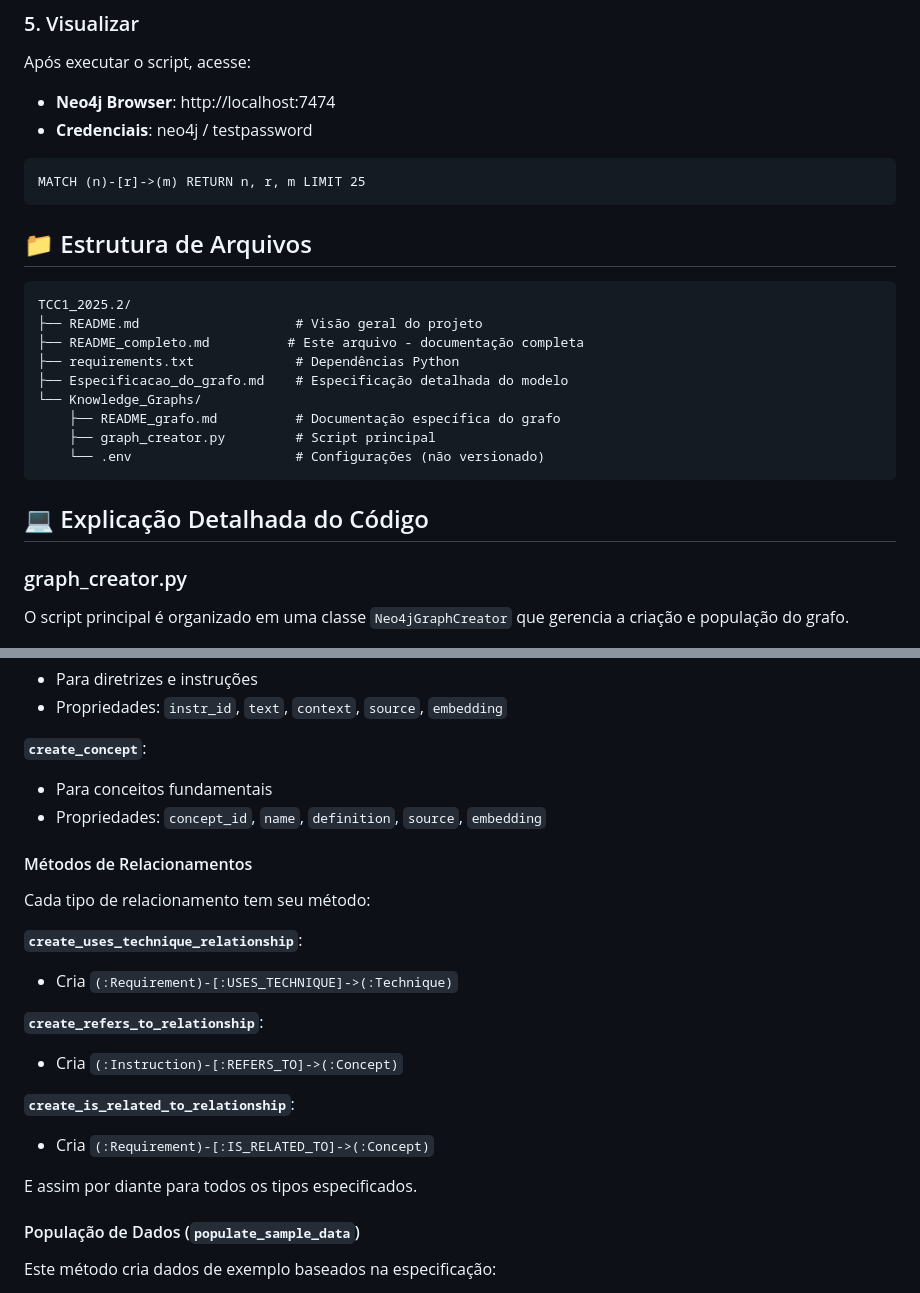
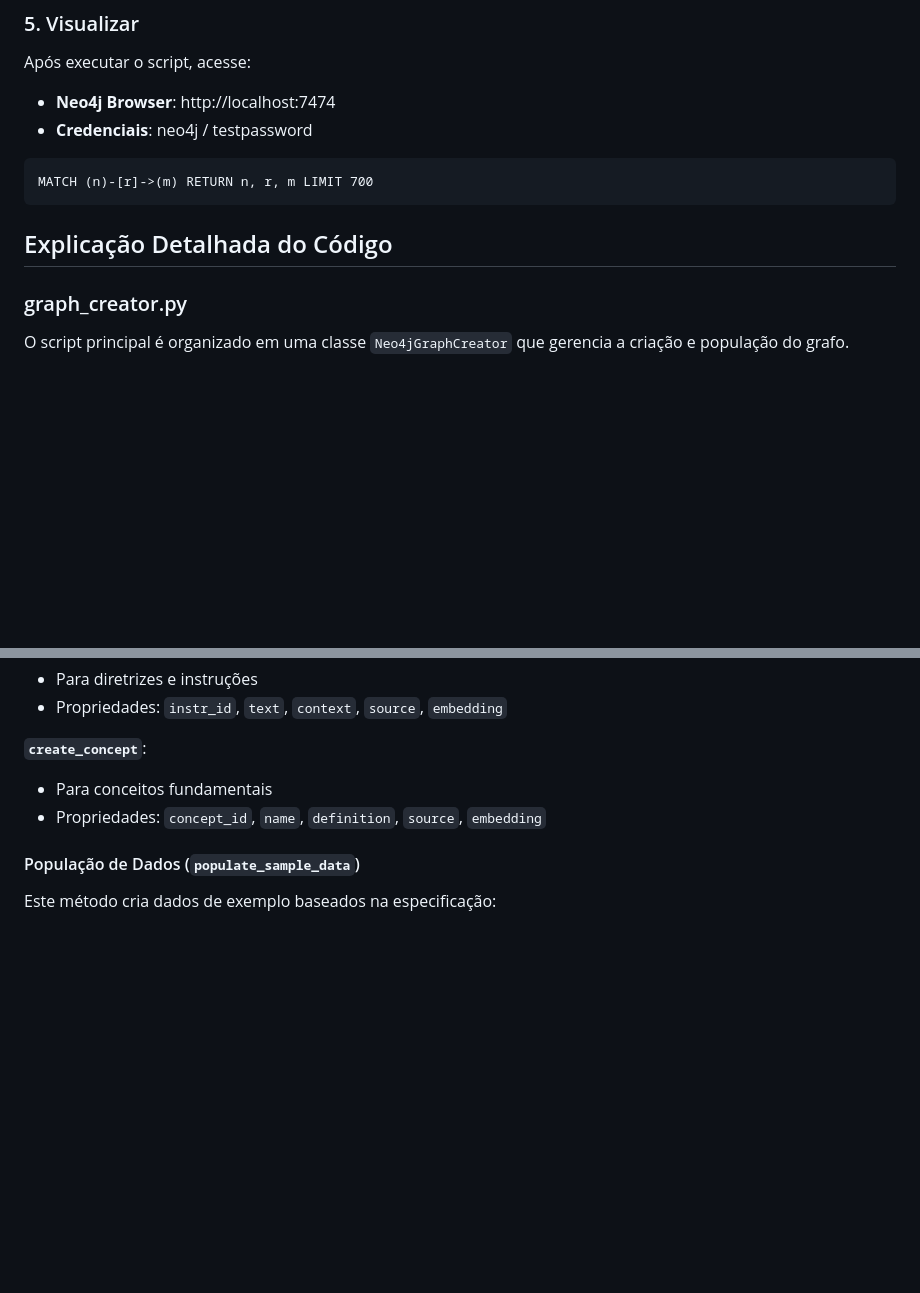
Before and after one commit to harry-cmartin/TCC1_2025.2, a Markdown page: README.md, 2 parts joined by grey strips. Rendered like a GitHub page; blank space fills up the shorter version.

````diff
--- a/README.md
+++ b/README.md
@@ -91,24 +91,10 @@ Após executar o script, acesse:
 - **Credenciais**: neo4j / testpassword
 
 ```cypher
-MATCH (n)-[r]->(m) RETURN n, r, m LIMIT 25
+MATCH (n)-[r]->(m) RETURN n, r, m LIMIT 700
 ```
 
-## 📁 Estrutura de Arquivos
-
-```
-TCC1_2025.2/
-├── README.md                    # Visão geral do projeto
-├── README_completo.md          # Este arquivo - documentação completa
-├── requirements.txt             # Dependências Python
-├── Especificacao_do_grafo.md    # Especificação detalhada do modelo
-└── Knowledge_Graphs/
-    ├── README_grafo.md          # Documentação específica do grafo
-    ├── graph_creator.py         # Script principal
-    └── .env                     # Configurações (não versionado)
-```
-
-## 💻 Explicação Detalhada do Código
+##  Explicação Detalhada do Código
 
 ### graph_creator.py
 
@@ -158,24 +144,6 @@ Cada tipo de nó tem seu método específico:
 - Para conceitos fundamentais
 - Propriedades: `concept_id`, `name`, `definition`, `source`, `embedding`
 
-#### Métodos de Relacionamentos
-
-Cada tipo de relacionamento tem seu método:
-
-**`create_uses_technique_relationship`**:
-
-- Cria `(:Requirement)-[:USES_TECHNIQUE]->(:Technique)`
-
-**`create_refers_to_relationship`**:
-
-- Cria `(:Instruction)-[:REFERS_TO]->(:Concept)`
-
-**`create_is_related_to_relationship`**:
-
-- Cria `(:Requirement)-[:IS_RELATED_TO]->(:Concept)`
-
-E assim por diante para todos os tipos especificados.
-
 #### População de Dados (`populate_sample_data`)
 
 Este método cria dados de exemplo baseados na especificação:
````
Also changed, not shown: other parts of README.md (+1 -37 lines).
